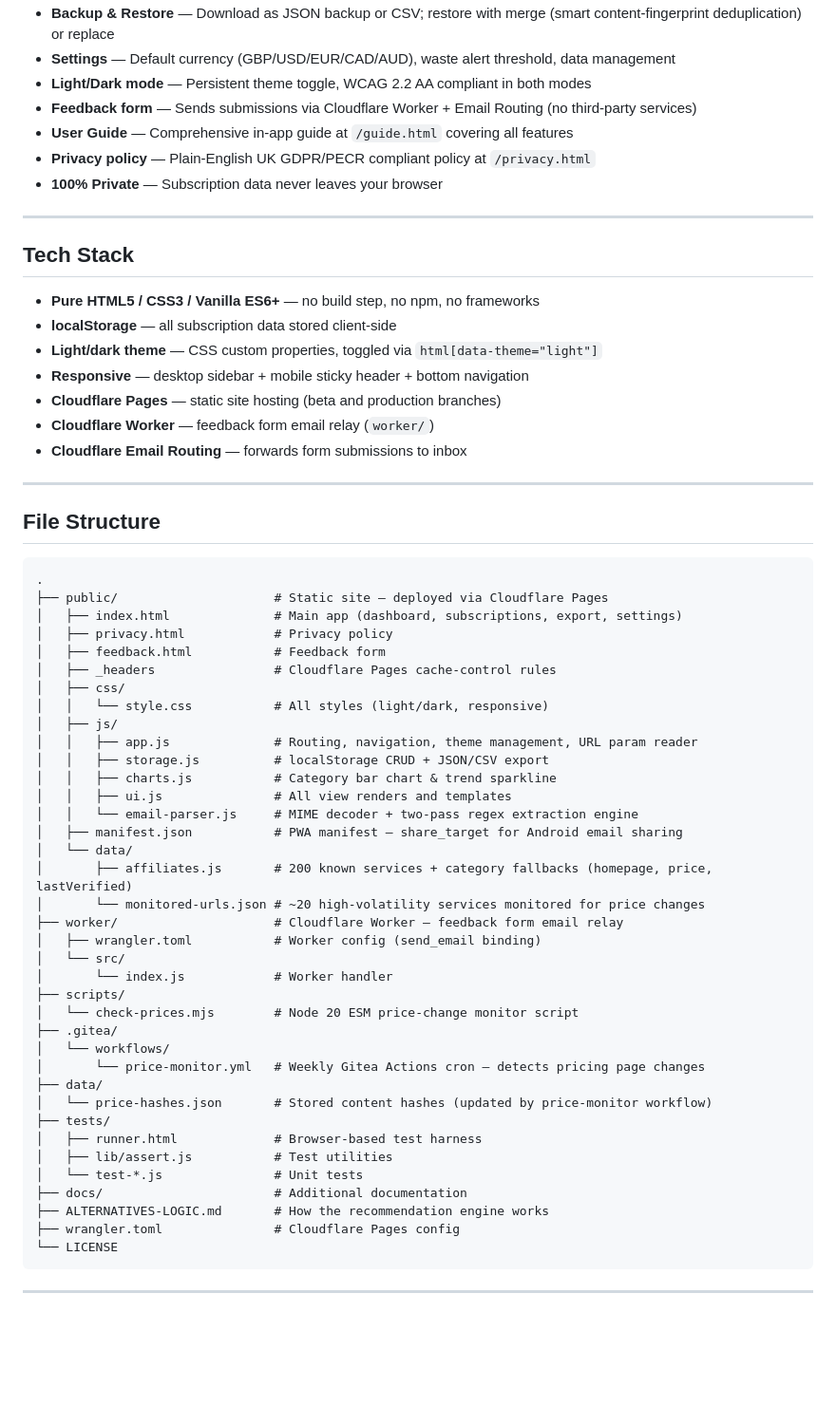
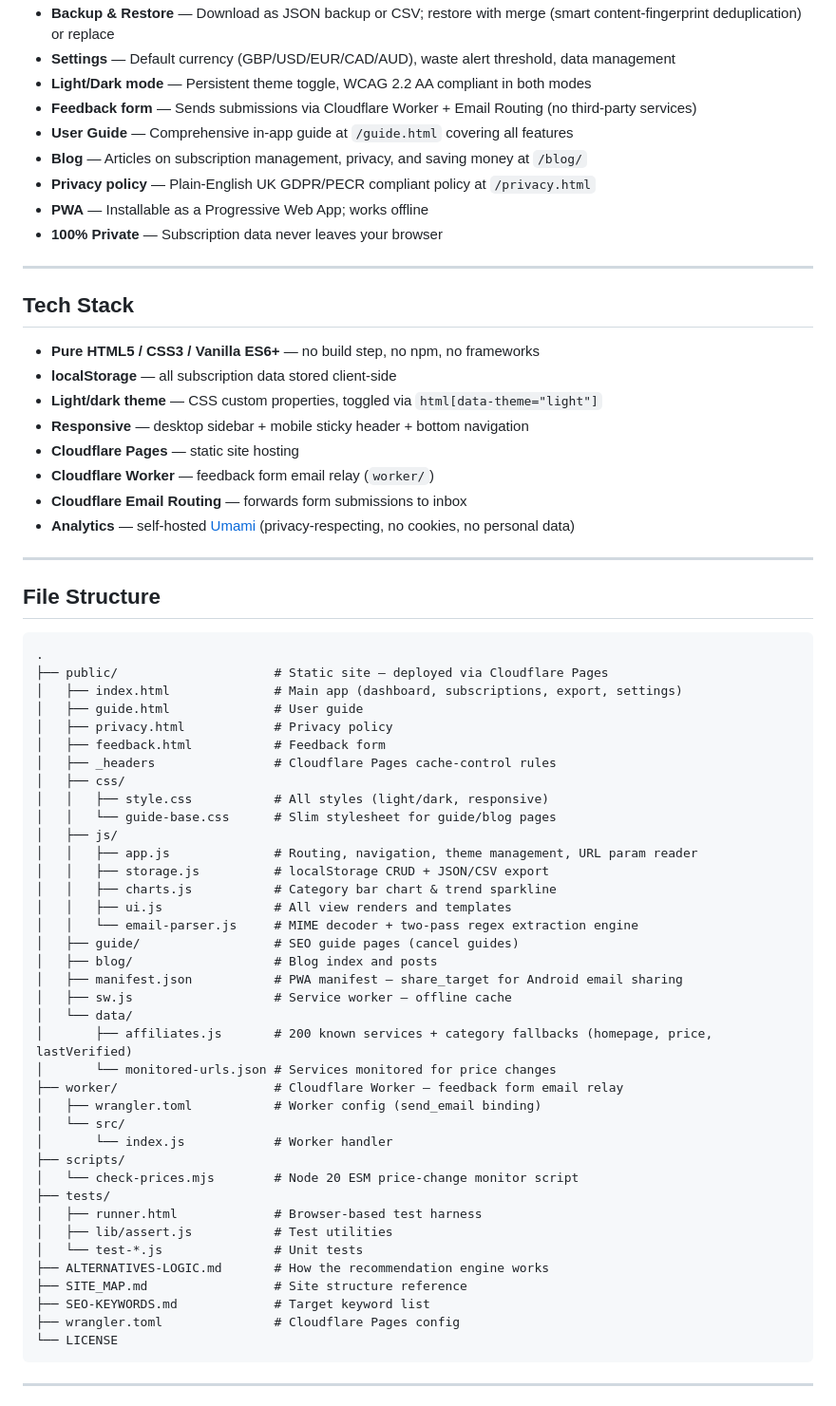
Before and after one commit to Leonfinn/sub-site---Private-Subscription-Tracker, a Markdown page: README.md, the part around one of its changes. Shown at 95% size. GitHub-like rendering; blank space fills up the shorter version.

````diff
--- a/README.md
+++ b/README.md
@@ -19,7 +19,9 @@ Live: **[sub-site.com](https://sub-site.com)** · Beta: **[beta.sub-site.com](ht
 - **Light/Dark mode** — Persistent theme toggle, WCAG 2.2 AA compliant in both modes
 - **Feedback form** — Sends submissions via Cloudflare Worker + Email Routing (no third-party services)
 - **User Guide** — Comprehensive in-app guide at `/guide.html` covering all features
+- **Blog** — Articles on subscription management, privacy, and saving money at `/blog/`
 - **Privacy policy** — Plain-English UK GDPR/PECR compliant policy at `/privacy.html`
+- **PWA** — Installable as a Progressive Web App; works offline
 - **100% Private** — Subscription data never leaves your browser
 
 ---
@@ -30,9 +32,10 @@ Live: **[sub-site.com](https://sub-site.com)** · Beta: **[beta.sub-site.com](ht
 - **localStorage** — all subscription data stored client-side
 - **Light/dark theme** — CSS custom properties, toggled via `html[data-theme="light"]`
 - **Responsive** — desktop sidebar + mobile sticky header + bottom navigation
-- **Cloudflare Pages** — static site hosting (beta and production branches)
+- **Cloudflare Pages** — static site hosting
 - **Cloudflare Worker** — feedback form email relay (`worker/`)
 - **Cloudflare Email Routing** — forwards form submissions to inbox
+- **Analytics** — self-hosted [Umami](https://umami.is/) (privacy-respecting, no cookies, no personal data)
 
 ---
 
@@ -42,38 +45,39 @@ Live: **[sub-site.com](https://sub-site.com)** · Beta: **[beta.sub-site.com](ht
 .
 ├── public/                     # Static site — deployed via Cloudflare Pages
 │   ├── index.html              # Main app (dashboard, subscriptions, export, settings)
+│   ├── guide.html              # User guide
 │   ├── privacy.html            # Privacy policy
 │   ├── feedback.html           # Feedback form
 │   ├── _headers                # Cloudflare Pages cache-control rules
 │   ├── css/
-│   │   └── style.css           # All styles (light/dark, responsive)
+│   │   ├── style.css           # All styles (light/dark, responsive)
+│   │   └── guide-base.css      # Slim stylesheet for guide/blog pages
 │   ├── js/
 │   │   ├── app.js              # Routing, navigation, theme management, URL param reader
 │   │   ├── storage.js          # localStorage CRUD + JSON/CSV export
 │   │   ├── charts.js           # Category bar chart & trend sparkline
 │   │   ├── ui.js               # All view renders and templates
 │   │   └── email-parser.js     # MIME decoder + two-pass regex extraction engine
+│   ├── guide/                  # SEO guide pages (cancel guides)
+│   ├── blog/                   # Blog index and posts
 │   ├── manifest.json           # PWA manifest — share_target for Android email sharing
+│   ├── sw.js                   # Service worker — offline cache
 │   └── data/
 │       ├── affiliates.js       # 200 known services + category fallbacks (homepage, price, lastVerified)
-│       └── monitored-urls.json # ~20 high-volatility services monitored for price changes
+│       └── monitored-urls.json # Services monitored for price changes
 ├── worker/                     # Cloudflare Worker — feedback form email relay
 │   ├── wrangler.toml           # Worker config (send_email binding)
 │   └── src/
 │       └── index.js            # Worker handler
 ├── scripts/
 │   └── check-prices.mjs        # Node 20 ESM price-change monitor script
-├── .gitea/
-│   └── workflows/
-│       └── price-monitor.yml   # Weekly Gitea Actions cron — detects pricing page changes
-├── data/
-│   └── price-hashes.json       # Stored content hashes (updated by price-monitor workflow)
 ├── tests/
 │   ├── runner.html             # Browser-based test harness
 │   ├── lib/assert.js           # Test utilities
 │   └── test-*.js               # Unit tests
-├── docs/                       # Additional documentation
 ├── ALTERNATIVES-LOGIC.md       # How the recommendation engine works
+├── SITE_MAP.md                 # Site structure reference
+├── SEO-KEYWORDS.md             # Target keyword list
 ├── wrangler.toml               # Cloudflare Pages config
 └── LICENSE
 ```
````
Also changed, not shown: other parts of README.md (+22 -118 lines).
